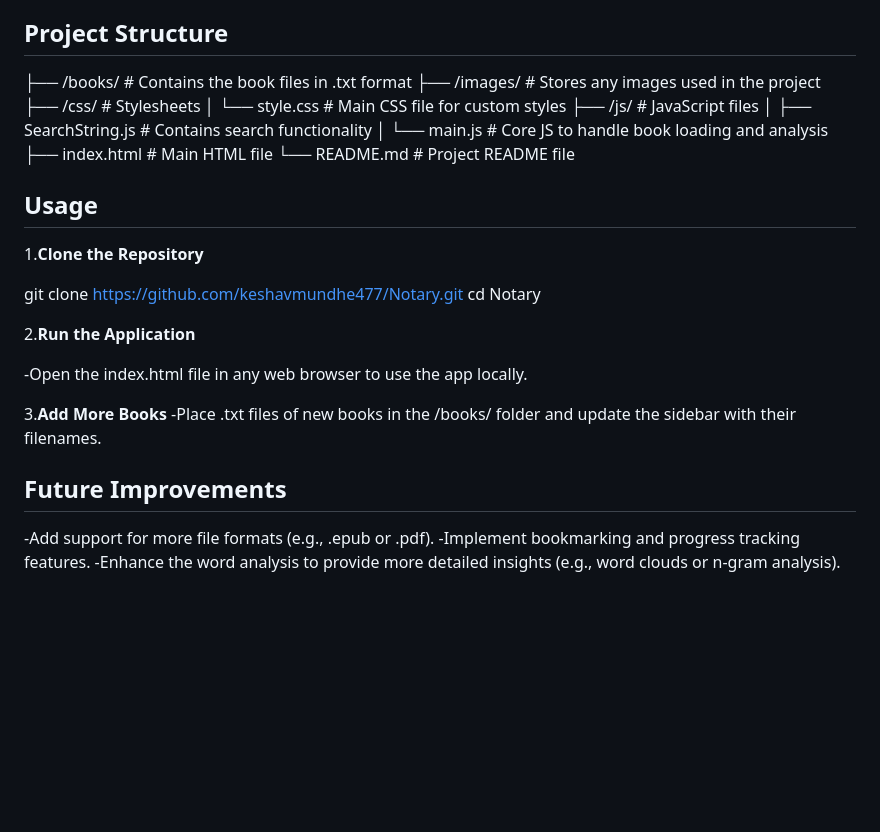
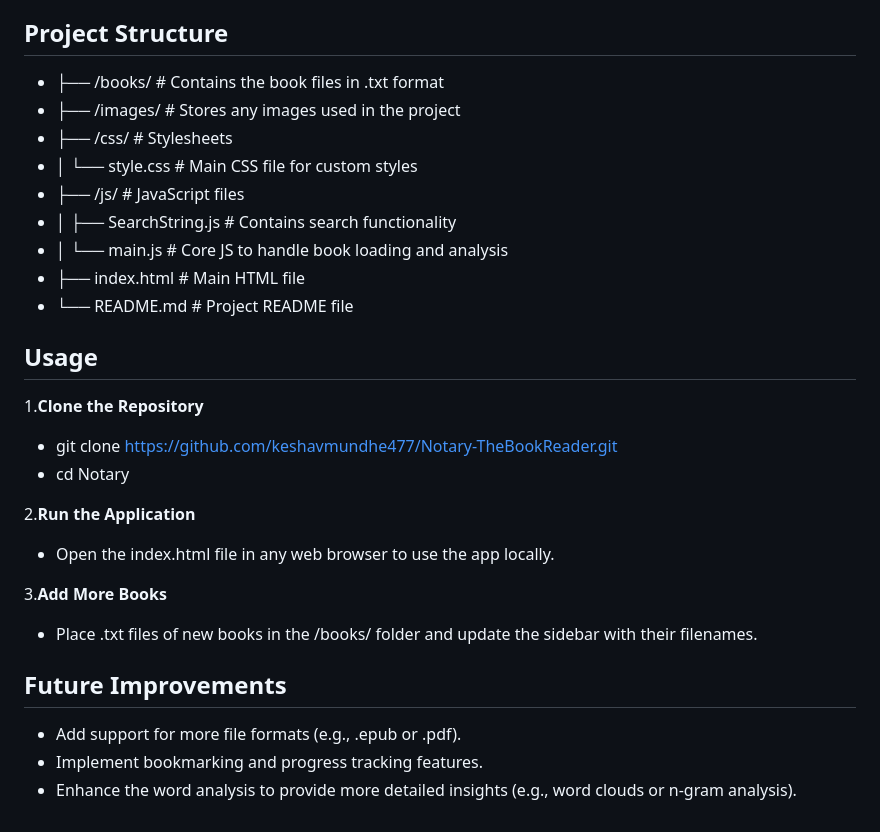
Before and after one commit to keshavmundhe477/Notary, a Markdown page: README.md, the part around one of its changes. GitHub-like rendering; blank space fills up the shorter version.

```diff
--- a/README.md
+++ b/README.md
@@ -40,32 +40,34 @@ You can visit the app [here](https://keshavmundhe477.github.io/Notary-TheBookRea
 
 ## Project Structure
 
-├── /books/                  # Contains the book files in .txt format
-├── /images/                 # Stores any images used in the project
-├── /css/                    # Stylesheets
-│   └── style.css            # Main CSS file for custom styles
-├── /js/                     # JavaScript files
-│   ├── SearchString.js      # Contains search functionality
-│   └── main.js              # Core JS to handle book loading and analysis
-├── index.html               # Main HTML file
-└── README.md                # Project README file
+- ├── /books/                  # Contains the book files in .txt format
+- ├── /images/                 # Stores any images used in the project
+- ├── /css/                    # Stylesheets
+- │   └── style.css            # Main CSS file for custom styles
+- ├── /js/                     # JavaScript files
+- │   ├── SearchString.js      # Contains search functionality
+- │   └── main.js              # Core JS to handle book loading and analysis
+- ├── index.html               # Main HTML file
+- └── README.md                # Project README file
 
 ## Usage
 
 1.**Clone the Repository**
 
-git clone https://github.com/keshavmundhe477/Notary.git
-cd Notary
+- git clone https://github.com/keshavmundhe477/Notary-TheBookReader.git
+- cd Notary
 
 2.**Run the Application**
 
--Open the index.html file in any web browser to use the app locally.
+- Open the index.html file in any web browser to use the app locally.
 
 3.**Add More Books**
--Place .txt files of new books in the /books/ folder and update the sidebar with their filenames.
+
+- Place .txt files of new books in the /books/ folder and update the sidebar with their filenames.
+
 
 ## Future Improvements
 
--Add support for more file formats (e.g., .epub or .pdf).
--Implement bookmarking and progress tracking features.
--Enhance the word analysis to provide more detailed insights (e.g., word clouds or n-gram analysis).
+- Add support for more file formats (e.g., .epub or .pdf).
+- Implement bookmarking and progress tracking features.
+- Enhance the word analysis to provide more detailed insights (e.g., word clouds or n-gram analysis).
```
Also changed, not shown: other parts of README.md (+1 -1 lines).
